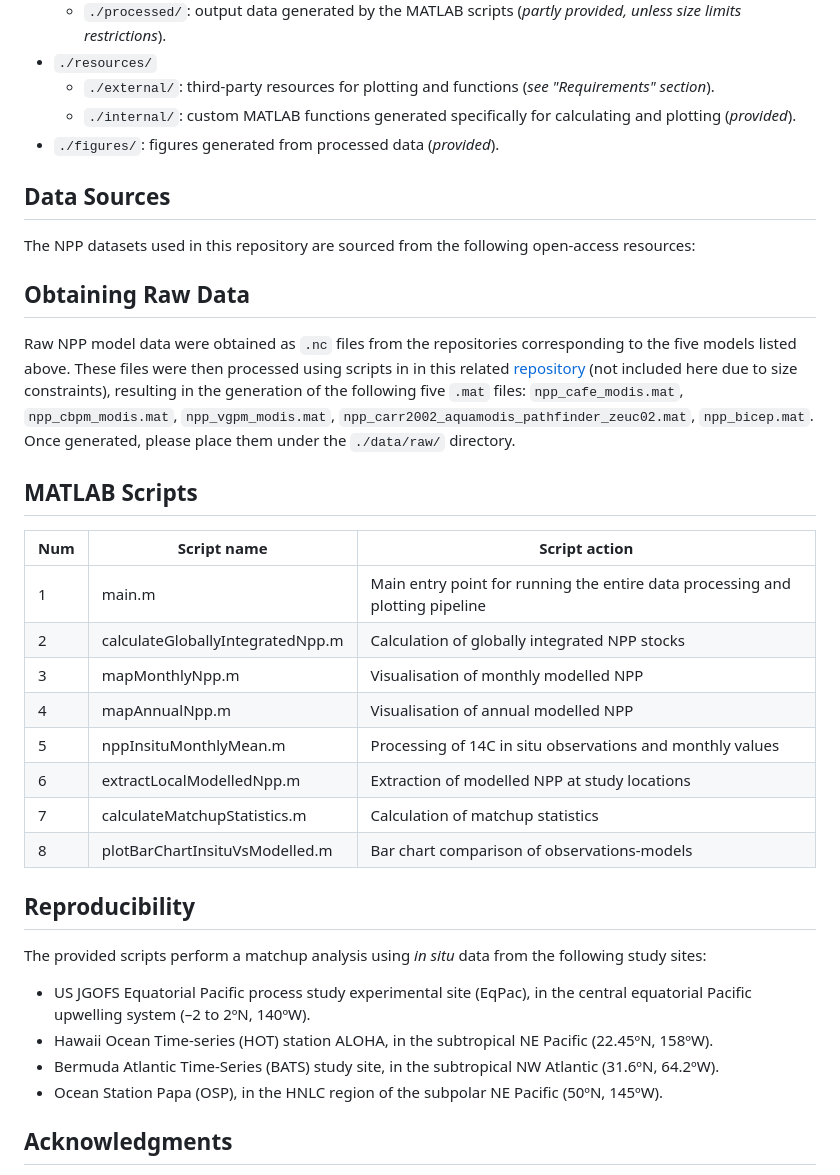
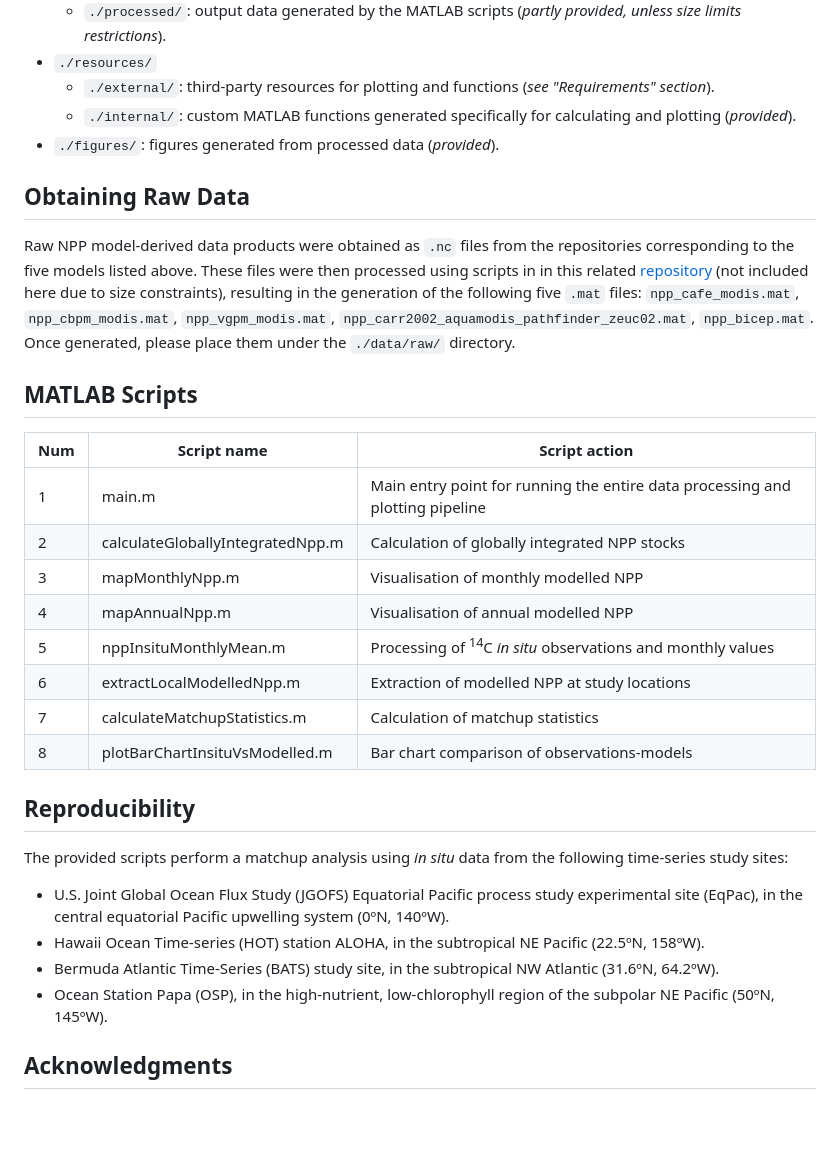
Before and after one commit to annarufas/npp-product-comparison, a Markdown page: README.md, the part around one of its changes. Drawn GitHub-style; blank space fills up the shorter version.

```diff
--- a/README.md
+++ b/README.md
@@ -28,13 +28,9 @@ To use the content of this repository, ensure you have the following.
     - `./internal/`: custom MATLAB functions generated specifically for calculating and plotting (*provided*).
 - `./figures/`: figures generated from processed data (*provided*).
 
-## Data Sources
-
-The NPP datasets used in this repository are sourced from the following open-access resources:
-
 ## Obtaining Raw Data
 
-Raw NPP model data were obtained as `.nc` files from the repositories corresponding to the five models listed above. These files were then processed using scripts in in this related [repository](https://github.com/annarufas/ocean-data-lab) (not included here due to size constraints), resulting in the generation of the following five `.mat` files: `npp_cafe_modis.mat`, `npp_cbpm_modis.mat`, `npp_vgpm_modis.mat`, `npp_carr2002_aquamodis_pathfinder_zeuc02.mat`, `npp_bicep.mat`. Once generated, please place them under the `./data/raw/` directory.
+Raw NPP model-derived data products were obtained as `.nc` files from the repositories corresponding to the five models listed above. These files were then processed using scripts in in this related [repository](https://github.com/annarufas/ocean-data-lab) (not included here due to size constraints), resulting in the generation of the following five `.mat` files: `npp_cafe_modis.mat`, `npp_cbpm_modis.mat`, `npp_vgpm_modis.mat`, `npp_carr2002_aquamodis_pathfinder_zeuc02.mat`, `npp_bicep.mat`. Once generated, please place them under the `./data/raw/` directory.
 
 ## MATLAB Scripts
 
@@ -44,18 +40,18 @@ Raw NPP model data were obtained as `.nc` files from the repositories correspond
 | 2  | calculateGloballyIntegratedNpp.m  | Calculation of globally integrated NPP stocks                |
 | 3  | mapMonthlyNpp.m                   | Visualisation of monthly modelled NPP                        |
 | 4  | mapAnnualNpp.m                    | Visualisation of annual modelled NPP                         |
-| 5  | nppInsituMonthlyMean.m            | Processing of 14C in situ observations and monthly values    |
+| 5  | nppInsituMonthlyMean.m            | Processing of <sup>14</sup>C *in situ* observations and monthly values    |
 | 6  | extractLocalModelledNpp.m         | Extraction of modelled NPP at study locations                |
 | 7  | calculateMatchupStatistics.m      | Calculation of matchup statistics                            |
 | 8  | plotBarChartInsituVsModelled.m    | Bar chart comparison of observations-models                  |
 
 ## Reproducibility
 
-The provided scripts perform a matchup analysis using *in situ* data from the following study sites:
-- US JGOFS Equatorial Pacific process study experimental site (EqPac), in the central equatorial Pacific upwelling system (–2 to 2ºN, 140ºW).
-- Hawaii Ocean Time-series (HOT) station ALOHA, in the subtropical NE Pacific (22.45ºN, 158ºW).
+The provided scripts perform a matchup analysis using *in situ* data from the following time-series study sites:
+- U.S. Joint Global Ocean Flux Study (JGOFS) Equatorial Pacific process study experimental site (EqPac), in the central equatorial Pacific upwelling system (0ºN, 140ºW).
+- Hawaii Ocean Time-series (HOT) station ALOHA, in the subtropical NE Pacific (22.5ºN, 158ºW).
 - Bermuda Atlantic Time-Series (BATS) study site, in the subtropical NW Atlantic (31.6ºN, 64.2ºW).
-- Ocean Station Papa (OSP), in the HNLC region of the subpolar NE Pacific (50ºN, 145ºW).
+- Ocean Station Papa (OSP), in the high-nutrient, low-chlorophyll region of the subpolar NE Pacific (50ºN, 145ºW).
 
 ## Acknowledgments
 
```
Also changed, not shown: other parts of README.md (+4 -4 lines).
